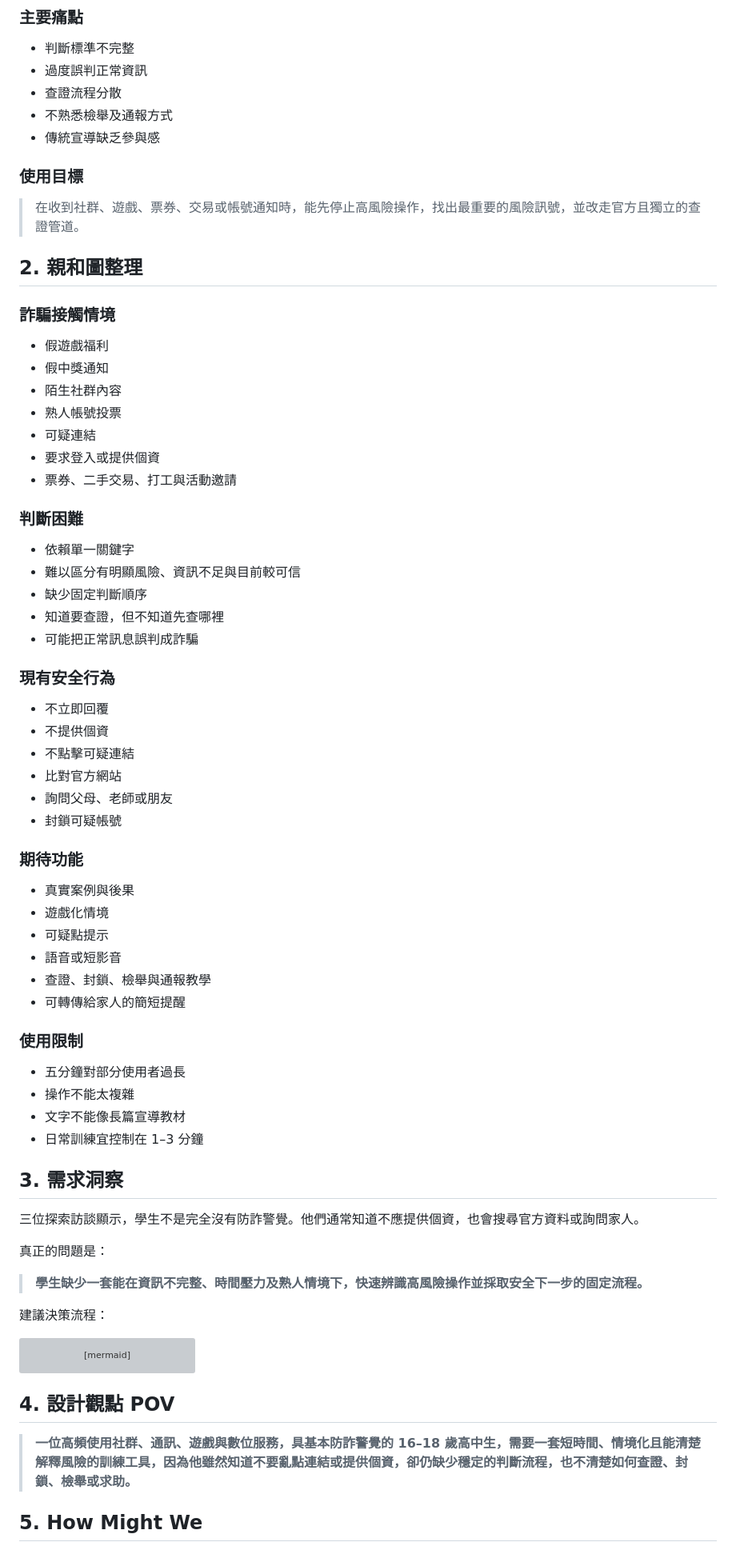
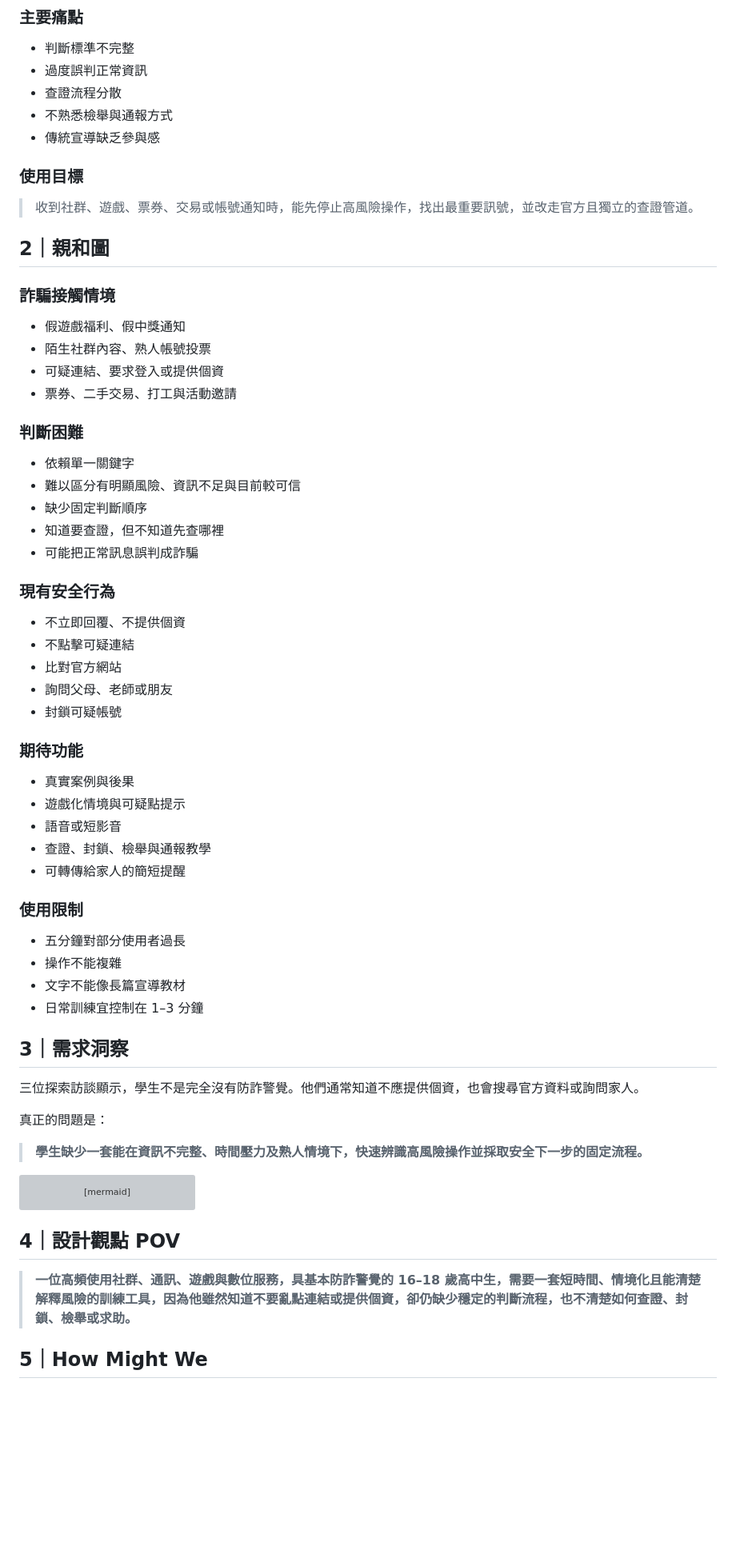
Before and after one commit to kodlbegiko/Signalsafe, a Markdown page: docs/assignments/ASSIGNMENT_2_INSIGHTS_AND_POV.md, the part around one of its changes. Shown at 80% size. GitHub-like rendering; blank space fills up the shorter version; grey boxes are pictures that could not be loaded.

````diff
--- a/docs/assignments/ASSIGNMENT_2_INSIGHTS_AND_POV.md
+++ b/docs/assignments/ASSIGNMENT_2_INSIGHTS_AND_POV.md
@@ -37,23 +44,20 @@
 - 判斷標準不完整
 - 過度誤判正常資訊
 - 查證流程分散
-- 不熟悉檢舉及通報方式
+- 不熟悉檢舉與通報方式
 - 傳統宣導缺乏參與感
 
 ### 使用目標
 
-> 在收到社群、遊戲、票券、交易或帳號通知時，能先停止高風險操作，找出最重要的風險訊號，並改走官方且獨立的查證管道。
+> 收到社群、遊戲、票券、交易或帳號通知時，能先停止高風險操作，找出最重要訊號，並改走官方且獨立的查證管道。
 
-## 2. 親和圖整理
+## 2｜親和圖
 
 ### 詐騙接觸情境
 
-- 假遊戲福利
-- 假中獎通知
-- 陌生社群內容
-- 熟人帳號投票
-- 可疑連結
-- 要求登入或提供個資
+- 假遊戲福利、假中獎通知
+- 陌生社群內容、熟人帳號投票
+- 可疑連結、要求登入或提供個資
 - 票券、二手交易、打工與活動邀請
 
 ### 判斷困難
@@ -66,8 +70,7 @@
 
 ### 現有安全行為
 
-- 不立即回覆
-- 不提供個資
+- 不立即回覆、不提供個資
 - 不點擊可疑連結
 - 比對官方網站
 - 詢問父母、老師或朋友
@@ -76,8 +79,7 @@
 ### 期待功能
 
 - 真實案例與後果
-- 遊戲化情境
-- 可疑點提示
+- 遊戲化情境與可疑點提示
 - 語音或短影音
 - 查證、封鎖、檢舉與通報教學
 - 可轉傳給家人的簡短提醒
@@ -85,19 +87,17 @@
 ### 使用限制
 
 - 五分鐘對部分使用者過長
-- 操作不能太複雜
+- 操作不能複雜
 - 文字不能像長篇宣導教材
 - 日常訓練宜控制在 1–3 分鐘
 
-## 3. 需求洞察
+## 3｜需求洞察
 
 三位探索訪談顯示，學生不是完全沒有防詐警覺。他們通常知道不應提供個資，也會搜尋官方資料或詢問家人。
 
 真正的問題是：
 
 > **學生缺少一套能在資訊不完整、時間壓力及熟人情境下，快速辨識高風險操作並採取安全下一步的固定流程。**
-
-建議決策流程：
 
 ```mermaid
 flowchart LR
@@ -108,9 +108,9 @@ flowchart LR
   E --> F[封鎖／檢舉／165／向可信任者求助]
 ```
 
-## 4. 設計觀點 POV
+## 4｜設計觀點 POV
 
 > **一位高頻使用社群、通訊、遊戲與數位服務，具基本防詐警覺的 16–18 歲高中生，需要一套短時間、情境化且能清楚解釋風險的訓練工具，因為他雖然知道不要亂點連結或提供個資，卻仍缺少穩定的判斷流程，也不清楚如何查證、封鎖、檢舉或求助。**
 
-## 5. How Might We
+## 5｜How Might We
 
````
Also changed, not shown: other parts of docs/assignments/ASSIGNMENT_2_INSIGHTS_AND_POV.md (+25 -14 lines).
